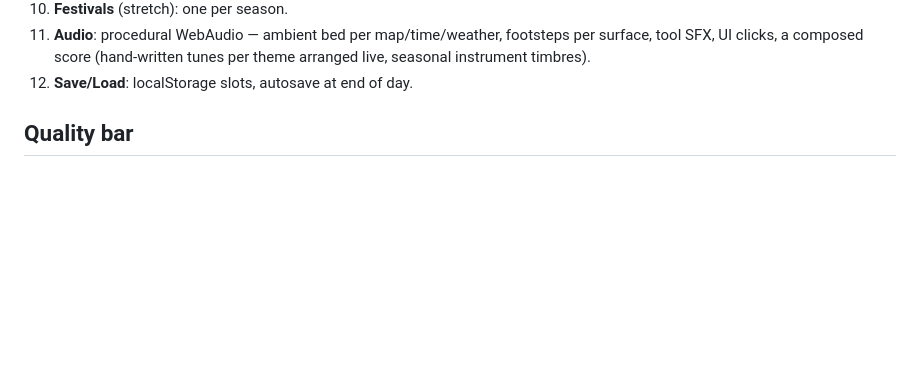
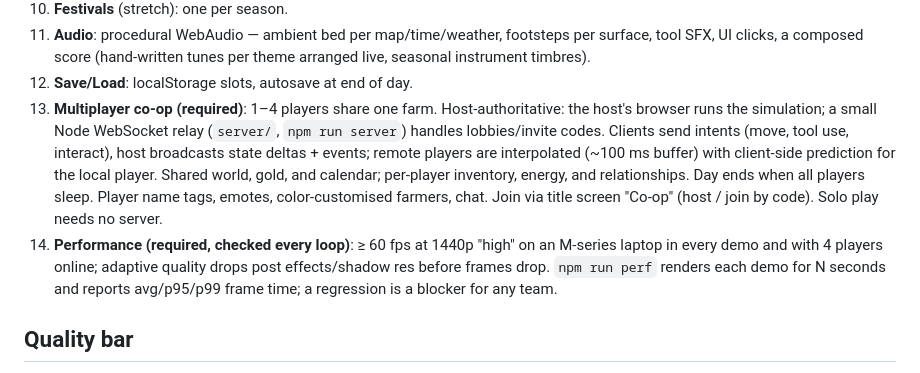
Before and after one commit to duolahypercho/hearthvale, a Markdown page: DESIGN.md, the part around the change. GitHub-like rendering; blank space fills up the shorter version.

Commit message:
DESIGN: multiplayer co-op and per-loop performance pillars
Co-Authored-By: Claude Opus 5.5 <noreply@anthropic.com>

```diff
--- a/DESIGN.md
+++ b/DESIGN.md
@@ -113,6 +113,17 @@ Critics judge from these PNGs. Put scratch shots in `shots/` (gitignored).
 11. **Audio**: procedural WebAudio — ambient bed per map/time/weather, footsteps per surface, tool SFX,
     UI clicks, a composed score (hand-written tunes per theme arranged live, seasonal instrument timbres).
 12. **Save/Load**: localStorage slots, autosave at end of day.
+13. **Multiplayer co-op (required)**: 1–4 players share one farm. Host-authoritative: the host's
+    browser runs the simulation; a small Node WebSocket relay (`server/`, `npm run server`) handles
+    lobbies/invite codes. Clients send intents (move, tool use, interact), host broadcasts state
+    deltas + events; remote players are interpolated (~100 ms buffer) with client-side prediction
+    for the local player. Shared world, gold, and calendar; per-player inventory, energy, and
+    relationships. Day ends when all players sleep. Player name tags, emotes, color-customised
+    farmers, chat. Join via title screen "Co-op" (host / join by code). Solo play needs no server.
+14. **Performance (required, checked every loop)**: ≥ 60 fps at 1440p "high" on an M-series laptop
+    in every demo and with 4 players online; adaptive quality drops post effects/shadow res before
+    frames drop. `npm run perf` renders each demo for N seconds and reports avg/p95/p99 frame time;
+    a regression is a blocker for any team.
 
 ## Quality bar
 
```
